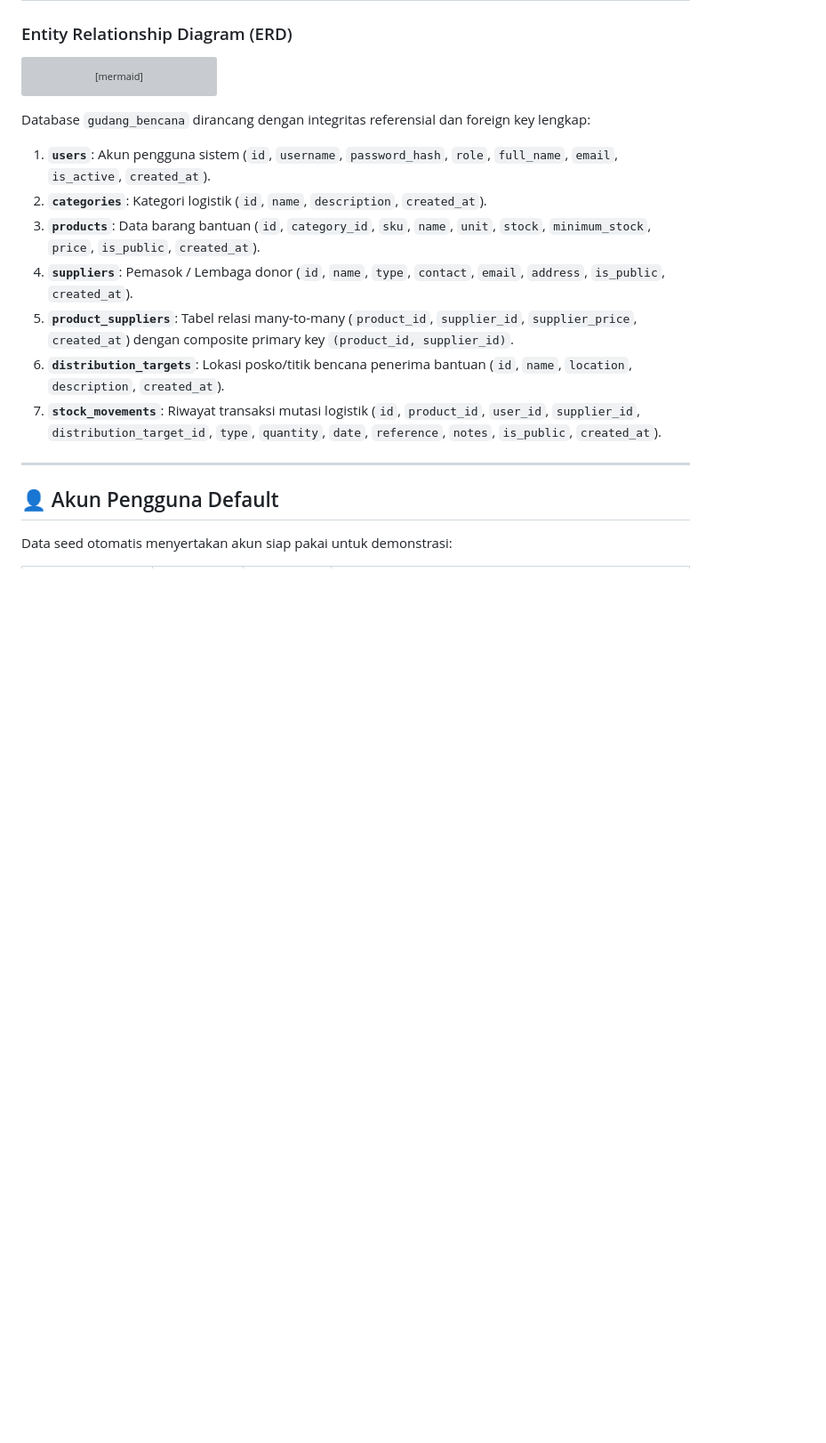
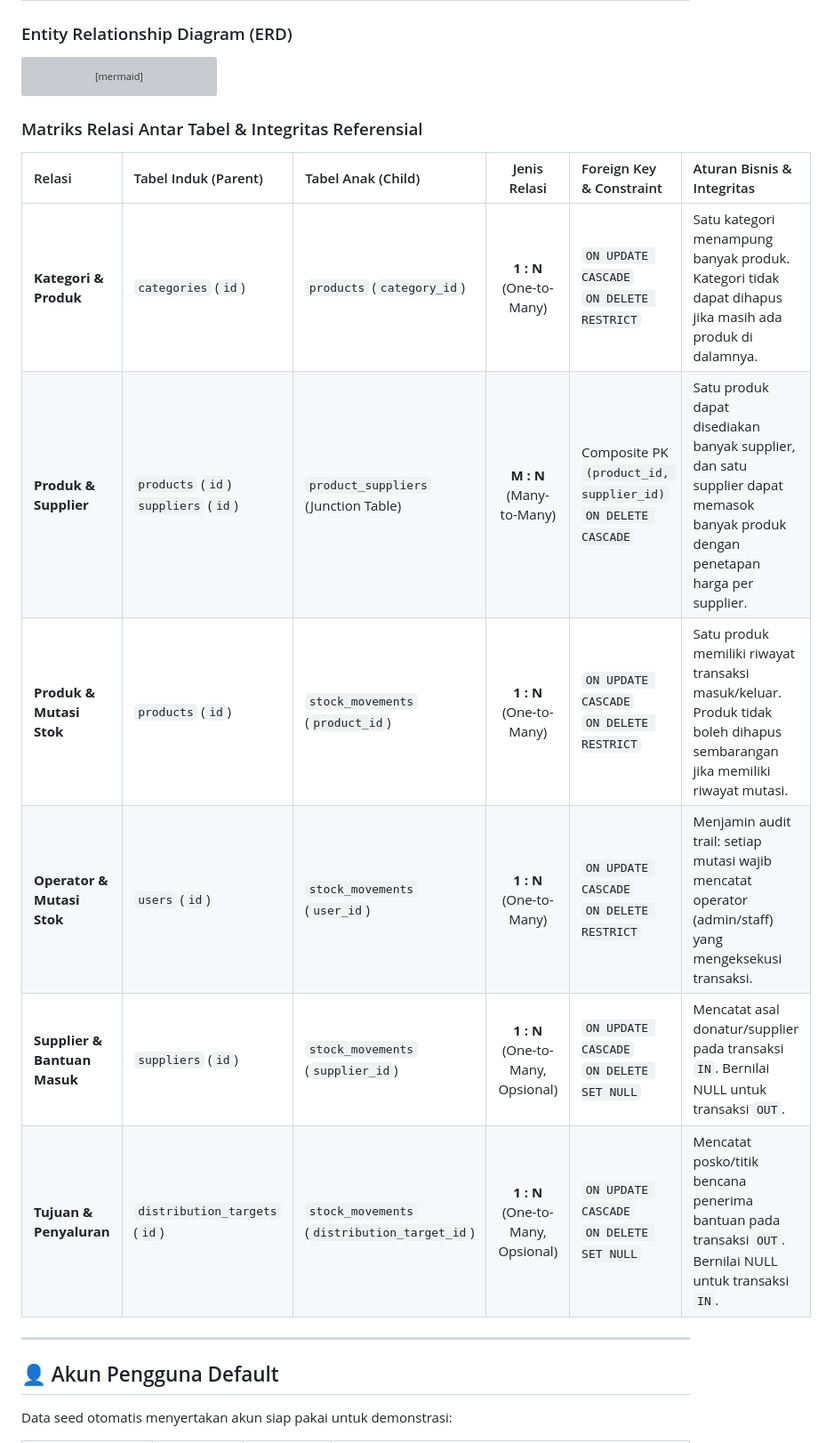
Before and after one commit to rafifproject/miniproject_web4_-Sistem-Informasi-Gudang-Bantuan-Bencana-SIGudang-, a Markdown page: README.md, the part around the change. Shown at 89% size. Rendered like a GitHub page; blank space fills up the shorter version; grey boxes are pictures that could not be loaded.

Commit message:
docs: lengkapi matriks relasi dan integritas referensial ERD

````diff
--- a/README.md
+++ b/README.md
@@ -192,15 +192,16 @@ erDiagram
     }
 ```
 
-Database `gudang_bencana` dirancang dengan integritas referensial dan foreign key lengkap:
+### Matriks Relasi Antar Tabel & Integritas Referensial
 
-1. **`users`**: Akun pengguna sistem (`id`, `username`, `password_hash`, `role`, `full_name`, `email`, `is_active`, `created_at`).
-2. **`categories`**: Kategori logistik (`id`, `name`, `description`, `created_at`).
-3. **`products`**: Data barang bantuan (`id`, `category_id`, `sku`, `name`, `unit`, `stock`, `minimum_stock`, `price`, `is_public`, `created_at`).
-4. **`suppliers`**: Pemasok / Lembaga donor (`id`, `name`, `type`, `contact`, `email`, `address`, `is_public`, `created_at`).
-5. **`product_suppliers`**: Tabel relasi many-to-many (`product_id`, `supplier_id`, `supplier_price`, `created_at`) dengan composite primary key `(product_id, supplier_id)`.
-6. **`distribution_targets`**: Lokasi posko/titik bencana penerima bantuan (`id`, `name`, `location`, `description`, `created_at`).
-7. **`stock_movements`**: Riwayat transaksi mutasi logistik (`id`, `product_id`, `user_id`, `supplier_id`, `distribution_target_id`, `type`, `quantity`, `date`, `reference`, `notes`, `is_public`, `created_at`).
+| Relasi | Tabel Induk (Parent) | Tabel Anak (Child) | Jenis Relasi | Foreign Key & Constraint | Aturan Bisnis & Integritas |
+| :--- | :--- | :--- | :---: | :--- | :--- |
+| **Kategori & Produk** | `categories` (`id`) | `products` (`category_id`) | **1 : N** (One-to-Many) | `ON UPDATE CASCADE`<br>`ON DELETE RESTRICT` | Satu kategori menampung banyak produk. Kategori tidak dapat dihapus jika masih ada produk di dalamnya. |
+| **Produk & Supplier** | `products` (`id`)<br>`suppliers` (`id`) | `product_suppliers`<br>(Junction Table) | **M : N** (Many-to-Many) | Composite PK `(product_id, supplier_id)`<br>`ON DELETE CASCADE` | Satu produk dapat disediakan banyak supplier, dan satu supplier dapat memasok banyak produk dengan penetapan harga per supplier. |
+| **Produk & Mutasi Stok** | `products` (`id`) | `stock_movements` (`product_id`) | **1 : N** (One-to-Many) | `ON UPDATE CASCADE`<br>`ON DELETE RESTRICT` | Satu produk memiliki riwayat transaksi masuk/keluar. Produk tidak boleh dihapus sembarangan jika memiliki riwayat mutasi. |
+| **Operator & Mutasi Stok** | `users` (`id`) | `stock_movements` (`user_id`) | **1 : N** (One-to-Many) | `ON UPDATE CASCADE`<br>`ON DELETE RESTRICT` | Menjamin audit trail: setiap mutasi wajib mencatat operator (admin/staff) yang mengeksekusi transaksi. |
+| **Supplier & Bantuan Masuk** | `suppliers` (`id`) | `stock_movements` (`supplier_id`) | **1 : N** (One-to-Many, Opsional) | `ON UPDATE CASCADE`<br>`ON DELETE SET NULL` | Mencatat asal donatur/supplier pada transaksi `IN`. Bernilai NULL untuk transaksi `OUT`. |
+| **Tujuan & Penyaluran** | `distribution_targets` (`id`) | `stock_movements` (`distribution_target_id`) | **1 : N** (One-to-Many, Opsional) | `ON UPDATE CASCADE`<br>`ON DELETE SET NULL` | Mencatat posko/titik bencana penerima bantuan pada transaksi `OUT`. Bernilai NULL untuk transaksi `IN`. |
 
 ---
 
````
